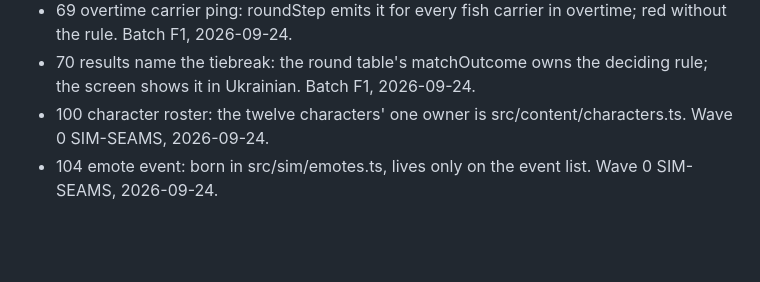
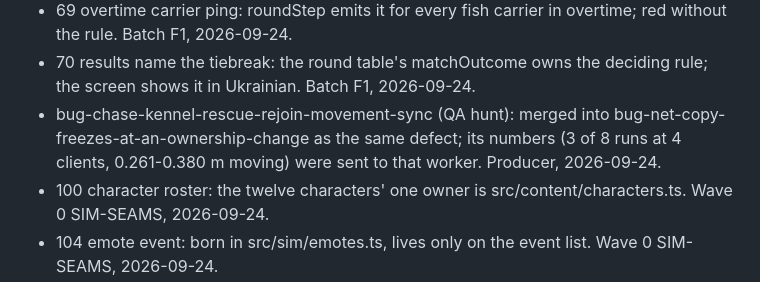
Before and after one commit to Diakov94/Not-the-Time-for-Fish, a Markdown page: tasks/DONE.md, the part around the change. Rendered like a GitHub page; blank space fills up the shorter version.

```diff
--- a/tasks/DONE.md
+++ b/tasks/DONE.md
@@ -76,6 +76,7 @@
 - bug-net-tick-cadence-at-60-hz: ticks 16.4–17.1/s → 19.9–20.1/s at 8 clients; the schedule is frame's in src/net/client.ts. Batch F1, 2026-09-24.
 - 69 overtime carrier ping: roundStep emits it for every fish carrier in overtime; red without the rule. Batch F1, 2026-09-24.
 - 70 results name the tiebreak: the round table's matchOutcome owns the deciding rule; the screen shows it in Ukrainian. Batch F1, 2026-09-24.
+- bug-chase-kennel-rescue-rejoin-movement-sync (QA hunt): merged into bug-net-copy-freezes-at-an-ownership-change as the same defect; its numbers (3 of 8 runs at 4 clients, 0.261-0.380 m moving) were sent to that worker. Producer, 2026-09-24.
 - 100 character roster: the twelve characters' one owner is src/content/characters.ts. Wave 0 SIM-SEAMS, 2026-09-24.
 - 104 emote event: born in src/sim/emotes.ts, lives only on the event list. Wave 0 SIM-SEAMS, 2026-09-24.
 - 105 worn in the roster: Player.worn per side, folded from look messages. Wave 0 SIM-SEAMS, 2026-09-24.
```
Also changed, not shown: tasks/open/bug-headless-ckr-six-clients-roles.md (added, +37 -0 lines).
